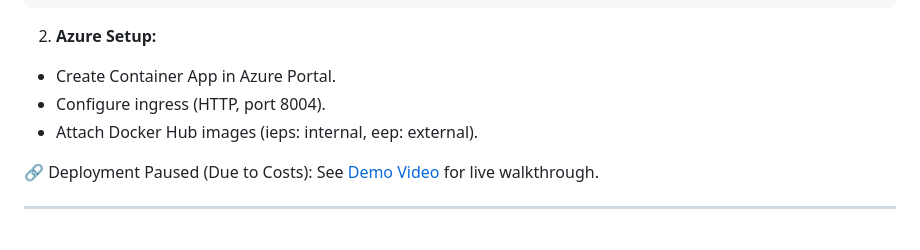
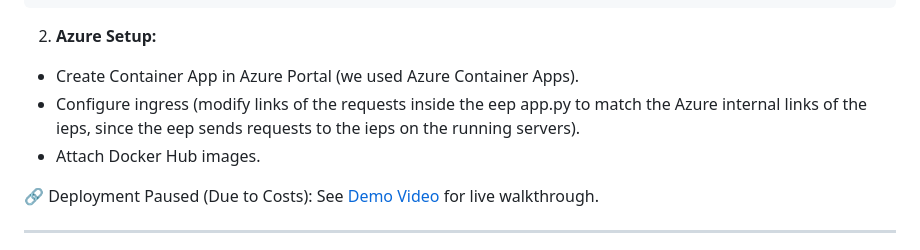
Before and after one commit to issaramro/ClimateSmartAI, a Markdown page: README.md, the part around the change. GitHub-like rendering.

````diff
--- a/README.md
+++ b/README.md
@@ -157,9 +157,9 @@ docker push issaramro/eep
 ```
 
 2. **Azure Setup:**
-- Create Container App in Azure Portal.
-- Configure ingress (HTTP, port 8004).
-- Attach Docker Hub images (ieps: internal, eep: external).
+- Create Container App in Azure Portal (we used Azure Container Apps).
+- Configure ingress (modify links of the requests inside the eep app.py to match the Azure internal links of the ieps, since the eep sends requests to the ieps on the running servers).
+- Attach Docker Hub images.
 
 🔗 Deployment Paused (Due to Costs): See [Demo Video](https://drive.google.com/file/d/18QmXfkfeDHtxy86cNzBuoitY77JOwpkj/view) for live walkthrough.
 
````
